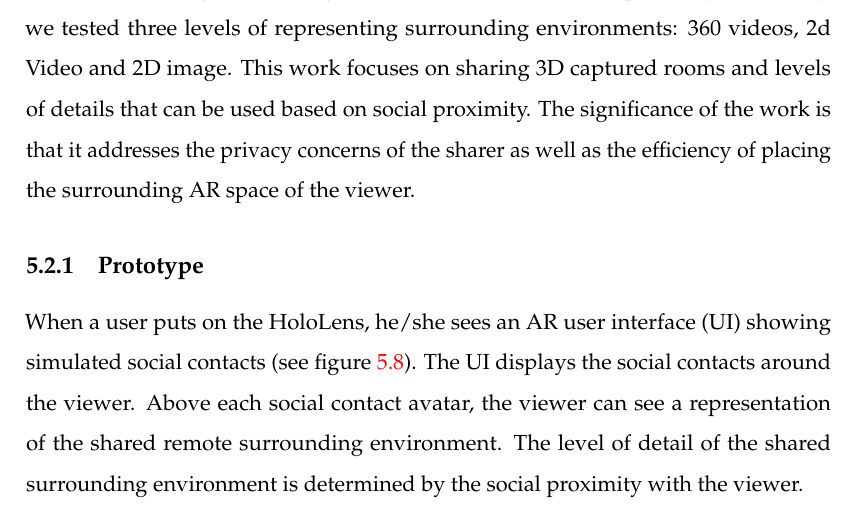
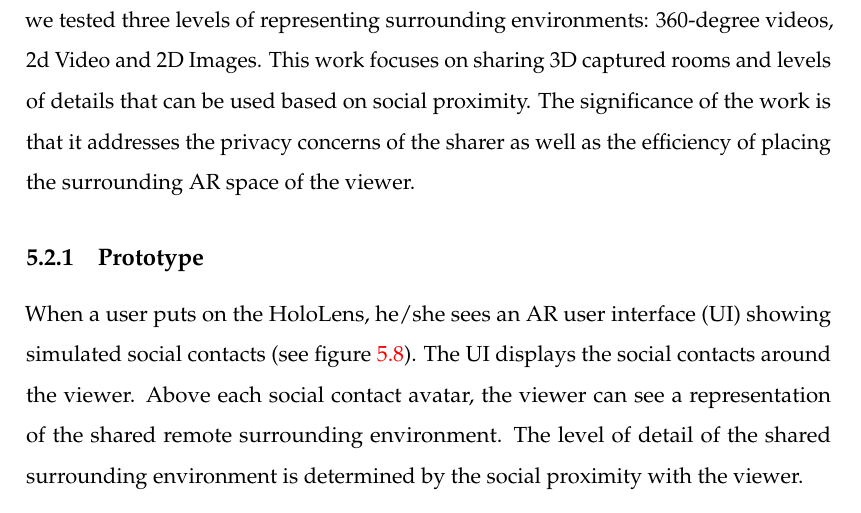
Before and after one commit to an83/Alaeddin-s-Thesis, a LaTeX thesis (main.tex, which reads Chapters/53-environment.tex): part of page 89 of 137, cut so that both start at the same text. Compiled offline with pdfLaTeX.

Commit message:
Update on Overleaf.

```diff
--- a/Chapters/53-environment.tex
+++ b/Chapters/53-environment.tex
@@ -3,7 +3,7 @@
 
 In this work \cite{Nassani2018b}, we explore the social sharing of surrounding environments on wearable AR devices. In particular, we propose filtering the level of detail of sharing the surrounding environment based on the social proximity between the viewer and the sharer. We test the effect of having the filter (varying the levels of detail) on the shared surrounding environment, to preserve the sense of privacy from both viewer and sharer perspectives, and conducted a study using the HoloLens. We report on semi-structured questionnaire results and suggest future directions in the social sharing of surrounding environments.
 
-This work explores new ways of sharing the remote environment of social contacts in a wearable AR interface. We build on top of our previous work \cite{Nassani2018a} that looked into sharing surrounding environments based on social proximity. Previously, we tested three levels of representing surrounding environments: 360 videos, 2d Video and 2D image. This work focuses on sharing 3D captured rooms and levels of details that can be used based on social proximity. The significance of the work is that it addresses the privacy concerns of the sharer as well as the efficiency of placing the surrounding AR space of the viewer.
+This work explores new ways of sharing the remote environment of social contacts in a wearable AR interface. We build on top of our previous work \cite{Nassani2018a} that looked into sharing surrounding environments based on social proximity. Previously, we tested three levels of representing surrounding environments: 360-degree videos, 2d Video and 2D Images. This work focuses on sharing 3D captured rooms and levels of details that can be used based on social proximity. The significance of the work is that it addresses the privacy concerns of the sharer as well as the efficiency of placing the surrounding AR space of the viewer.
 
 \subsection{Prototype}
 
```
